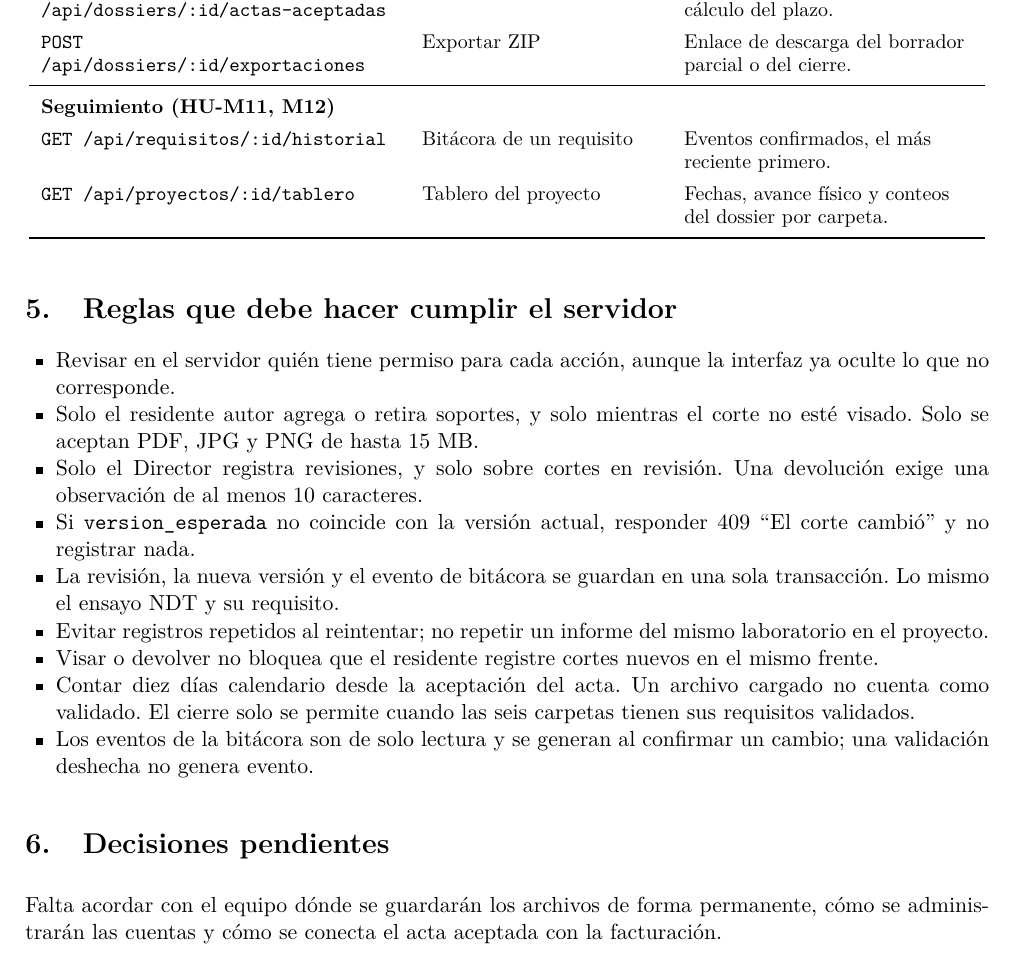
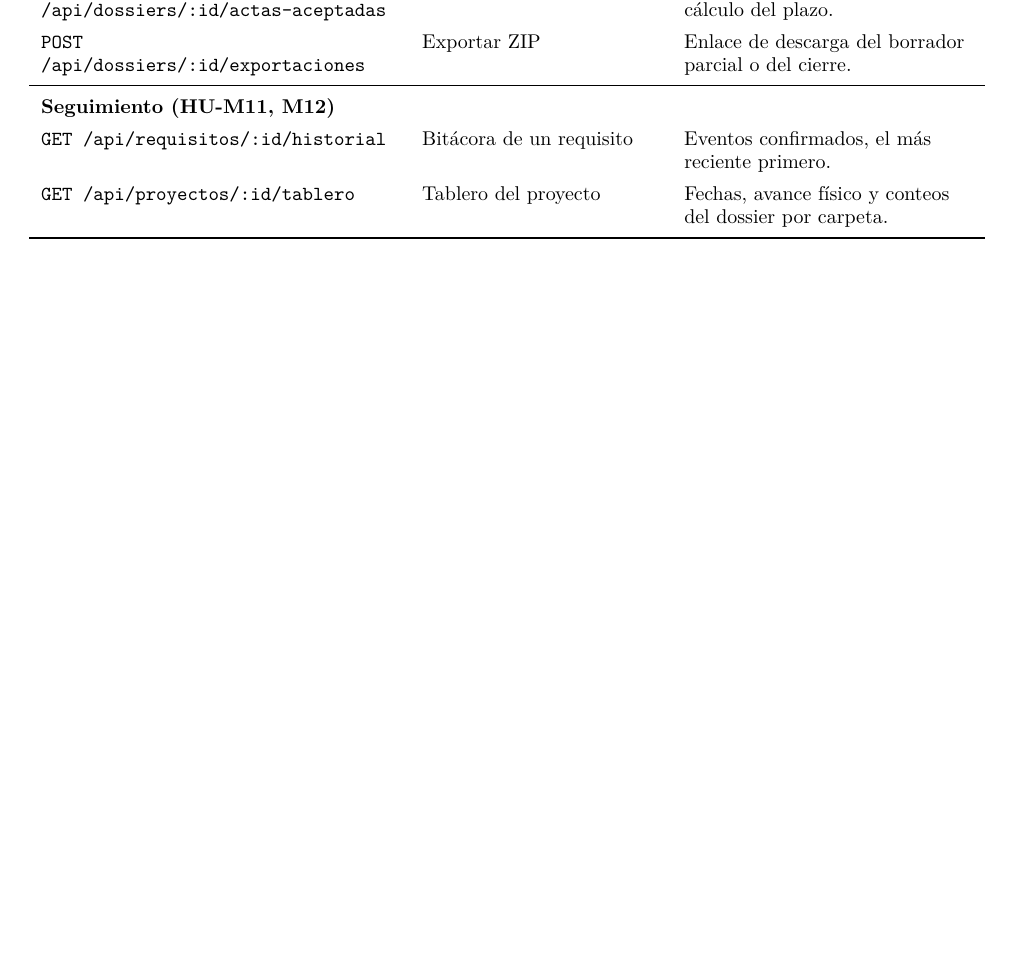
Before and after one commit to ThanksToChatGPT/LOARD, a LaTeX document (Hito 2/Modulo-IV-Persistencia/Modelo de datos y API/Modelo de datos y API.tex): part of page 5 of 5, cut so that both start at the same text, the shorter picture padded with empty space. Compiled offline with pdfLaTeX.

Commit message:
docs(API) Modelo de datos y API

```diff
--- a/Hito 2/Modulo-IV-Persistencia/Modelo de datos y API/Modelo de datos y API.tex
+++ b/Hito 2/Modulo-IV-Persistencia/Modelo de datos y API/Modelo de datos y API.tex
@@ -203,23 +203,5 @@ Rutas propuestas entre el frontend React y el backend. \textbf{Ninguna existe to
 \end{longtable}
 \normalsize
 
-% =====================================================================
-\section{Reglas que debe hacer cumplir el servidor}
-
-\begin{itemize}
-  \item Revisar en el servidor quién tiene permiso para cada acción, aunque la interfaz ya oculte lo que no corresponde.
-  \item Solo el residente autor agrega o retira soportes, y solo mientras el corte no esté visado. Solo se aceptan PDF, JPG y PNG de hasta 15 MB.
-  \item Solo el Director registra revisiones, y solo sobre cortes en revisión. Una devolución exige una observación de al menos 10 caracteres.
-  \item Si \texttt{version\_esperada} no coincide con la versión actual, responder 409 ``El corte cambió'' y no registrar nada.
-  \item La revisión, la nueva versión y el evento de bitácora se guardan en una sola transacción. Lo mismo el ensayo NDT y su requisito.
-  \item Evitar registros repetidos al reintentar; no repetir un informe del mismo laboratorio en el proyecto.
-  \item Visar o devolver no bloquea que el residente registre cortes nuevos en el mismo frente.
-  \item Contar diez días calendario desde la aceptación del acta. Un archivo cargado no cuenta como validado. El cierre solo se permite cuando las seis carpetas tienen sus requisitos validados.
-  \item Los eventos de la bitácora son de solo lectura y se generan al confirmar un cambio; una validación deshecha no genera evento.
-\end{itemize}
-
-\section{Decisiones pendientes}
-
-Falta acordar con el equipo dónde se guardarán los archivos de forma permanente, cómo se administrarán las cuentas y cómo se conecta el acta aceptada con la facturación.
 
 \end{document}
```
Also changed, not shown: Hito 2/Modulo-IV-Persistencia/Modelo de datos y API/Modelo de datos y API.pdf.
